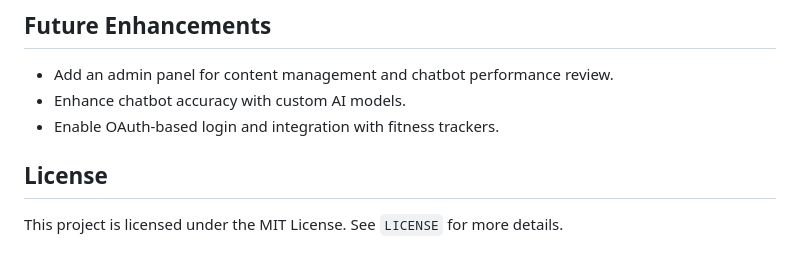
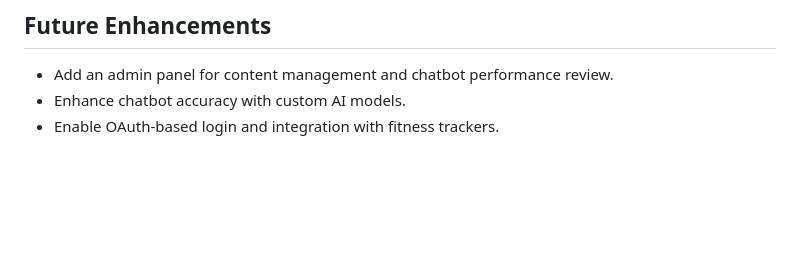
Before and after one commit to JordyMail/AI-Healthy-Chatbot, a Markdown page: README.md, the part around the change. Drawn GitHub-style; blank space fills up the shorter version.

```diff
--- a/README.md
+++ b/README.md
@@ -165,6 +165,3 @@ AI-Healthy-Chatbot/
 - Add an admin panel for content management and chatbot performance review.
 - Enhance chatbot accuracy with custom AI models.
 - Enable OAuth-based login and integration with fitness trackers.
-
-## License
-This project is licensed under the MIT License. See `LICENSE` for more details.
```
